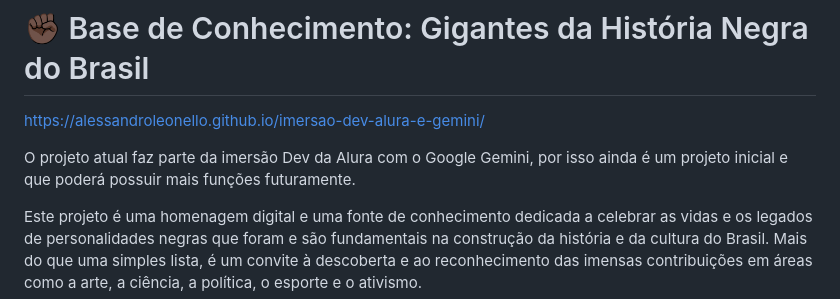
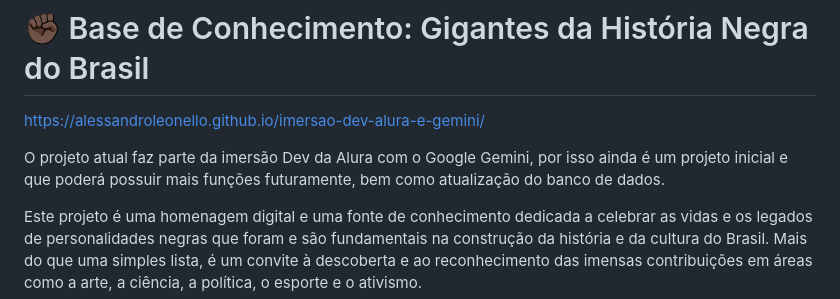
Before and after one commit to alessandroleonello/imersao-dev-alura-e-gemini, a Markdown page: readme.md, the part around the change. Drawn GitHub-style.

```diff
--- a/readme.md
+++ b/readme.md
@@ -1,7 +1,7 @@
 # ✊🏿 Base de Conhecimento: Gigantes da História Negra do Brasil
 https://alessandroleonello.github.io/imersao-dev-alura-e-gemini/
 
-O projeto atual faz parte da imersão Dev da Alura com o Google Gemini, por isso ainda é um projeto inicial e que poderá possuir mais funções futuramente.
+O projeto atual faz parte da imersão Dev da Alura com o Google Gemini, por isso ainda é um projeto inicial e que poderá possuir mais funções futuramente, bem como atualização do banco de dados.
 
 Este projeto é uma homenagem digital e uma fonte de conhecimento dedicada a celebrar as vidas e os legados de personalidades negras que foram e são fundamentais na construção da história e da cultura do Brasil. Mais do que uma simples lista, é um convite à descoberta e ao reconhecimento das imensas contribuições em áreas como a arte, a ciência, a política, o esporte e o ativismo.
 
```
